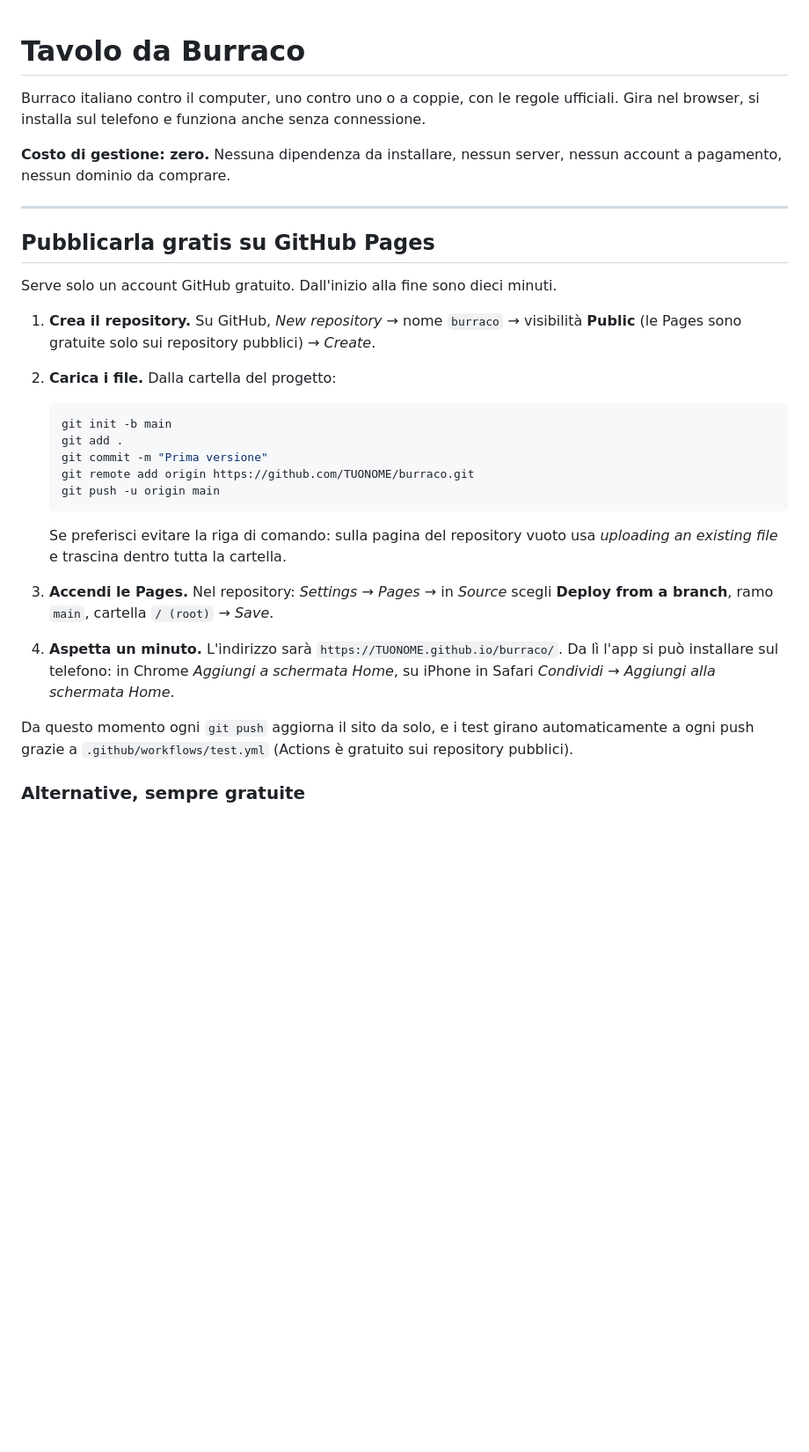
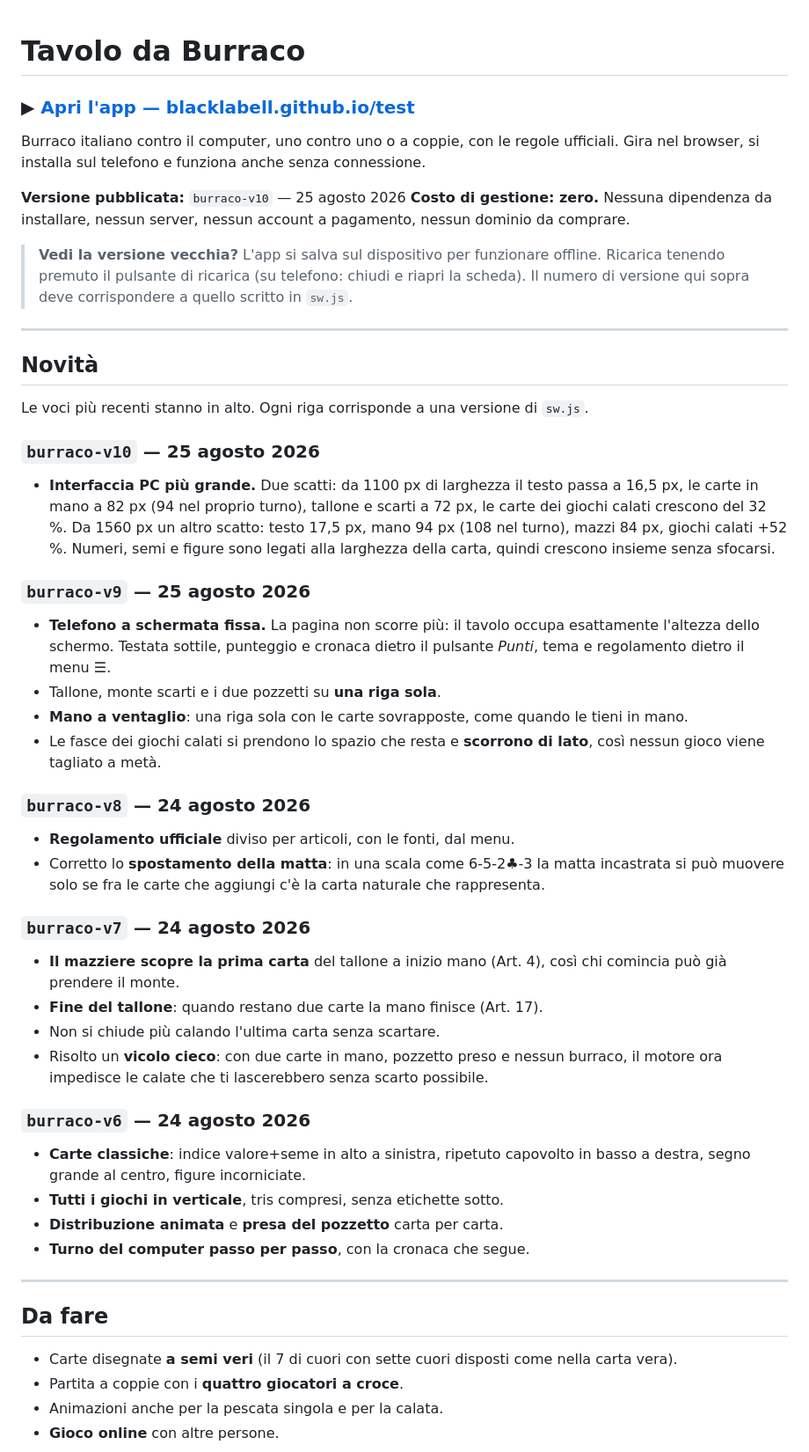
Before and after one commit to BlackLabell/burraco, a Markdown page: README.md, the part around one of its changes. Shown at 88% size. Drawn GitHub-style; blank space fills up the shorter version.

````diff
--- a/README.md
+++ b/README.md
@@ -1,42 +1,66 @@
 # Tavolo da Burraco
+
+### ▶ [Apri l'app — blacklabell.github.io/test](https://blacklabell.github.io/test/)
 
 Burraco italiano contro il computer, uno contro uno o a coppie, con le regole ufficiali.
 Gira nel browser, si installa sul telefono e funziona anche senza connessione.
 
+**Versione pubblicata:** `burraco-v10` — 25 agosto 2026
 **Costo di gestione: zero.** Nessuna dipendenza da installare, nessun server, nessun account
 a pagamento, nessun dominio da comprare.
 
+> **Vedi la versione vecchia?** L'app si salva sul dispositivo per funzionare offline.
+> Ricarica tenendo premuto il pulsante di ricarica (su telefono: chiudi e riapri la scheda).
+> Il numero di versione qui sopra deve corrispondere a quello scritto in `sw.js`.
+
 ---
 
-## Pubblicarla gratis su GitHub Pages
+## Novità
 
-Serve solo un account GitHub gratuito. Dall'inizio alla fine sono dieci minuti.
+Le voci più recenti stanno in alto. Ogni riga corrisponde a una versione di `sw.js`.
 
-1. **Crea il repository.** Su GitHub, *New repository* → nome `burraco` → visibilità **Public**
-   (le Pages sono gratuite solo sui repository pubblici) → *Create*.
+### `burraco-v10` — 25 agosto 2026
+- **Interfaccia PC più grande.** Due scatti: da 1100 px di larghezza il testo passa a 16,5 px,
+  le carte in mano a 82 px (94 nel proprio turno), tallone e scarti a 72 px, le carte dei giochi
+  calati crescono del 32 %. Da 1560 px un altro scatto: testo 17,5 px, mano 94 px (108 nel turno),
+  mazzi 84 px, giochi calati +52 %. Numeri, semi e figure sono legati alla larghezza della carta,
+  quindi crescono insieme senza sfocarsi.
 
-2. **Carica i file.** Dalla cartella del progetto:
+### `burraco-v9` — 25 agosto 2026
+- **Telefono a schermata fissa.** La pagina non scorre più: il tavolo occupa esattamente
+  l'altezza dello schermo. Testata sottile, punteggio e cronaca dietro il pulsante *Punti*,
+  tema e regolamento dietro il menu ☰.
+- Tallone, monte scarti e i due pozzetti su **una riga sola**.
+- **Mano a ventaglio**: una riga sola con le carte sovrapposte, come quando le tieni in mano.
+- Le fasce dei giochi calati si prendono lo spazio che resta e **scorrono di lato**, così nessun
+  gioco viene tagliato a metà.
 
-   ```bash
-   git init -b main
-   git add .
-   git commit -m "Prima versione"
-   git remote add origin https://github.com/TUONOME/burraco.git
-   git push -u origin main
-   ```
+### `burraco-v8` — 24 agosto 2026
+- **Regolamento ufficiale** diviso per articoli, con le fonti, dal menu.
+- Corretto lo **spostamento della matta**: in una scala come 6-5-2♣-3 la matta incastrata si può
+  muovere solo se fra le carte che aggiungi c'è la carta naturale che rappresenta.
 
-   Se preferisci evitare la riga di comando: sulla pagina del repository vuoto usa
-   *uploading an existing file* e trascina dentro tutta la cartella.
+### `burraco-v7` — 24 agosto 2026
+- **Il mazziere scopre la prima carta** del tallone a inizio mano (Art. 4), così chi comincia può
+  già prendere il monte.
+- **Fine del tallone**: quando restano due carte la mano finisce (Art. 17).
+- Non si chiude più calando l'ultima carta senza scartare.
+- Risolto un **vicolo cieco**: con due carte in mano, pozzetto preso e nessun burraco, il motore
+  ora impedisce le calate che ti lascerebbero senza scarto possibile.
 
-3. **Accendi le Pages.** Nel repository: *Settings* → *Pages* → in *Source* scegli
-   **Deploy from a branch**, ramo `main`, cartella `/ (root)` → *Save*.
+### `burraco-v6` — 24 agosto 2026
+- **Carte classiche**: indice valore+seme in alto a sinistra, ripetuto capovolto in basso a
+  destra, segno grande al centro, figure incorniciate.
+- **Tutti i giochi in verticale**, tris compresi, senza etichette sotto.
+- **Distribuzione animata** e **presa del pozzetto** carta per carta.
+- **Turno del computer passo per passo**, con la cronaca che segue.
 
-4. **Aspetta un minuto.** L'indirizzo sarà `https://TUONOME.github.io/burraco/`.
-   Da lì l'app si può installare sul telefono: in Chrome *Aggiungi a schermata Home*,
-   su iPhone in Safari *Condividi* → *Aggiungi alla schermata Home*.
+---
 
-Da questo momento ogni `git push` aggiorna il sito da solo, e i test girano automaticamente
-a ogni push grazie a `.github/workflows/test.yml` (Actions è gratuito sui repository pubblici).
+## Da fare
 
-### Alternative, sempre gratuite
+- Carte disegnate **a semi veri** (il 7 di cuori con sette cuori disposti come nella carta vera).
+- Partita a coppie con i **quattro giocatori a croce**.
+- Animazioni anche per la pescata singola e per la calata.
+- **Gioco online** con altre persone.
 
````
Also changed, not shown: other parts of README.md (+56 -15 lines).
